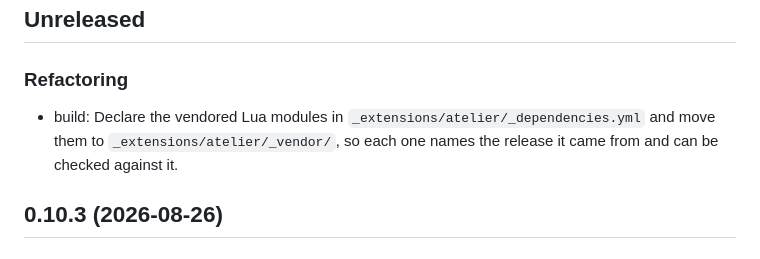
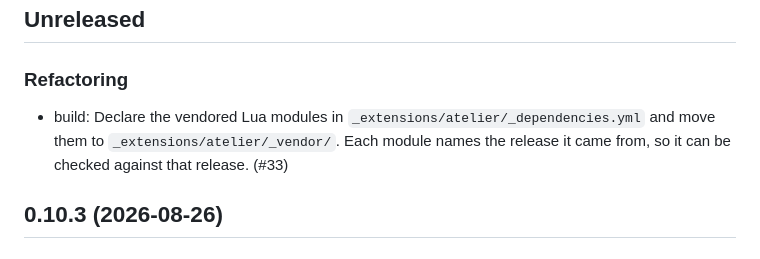
Before and after one commit to mcanouil/quarto-atelier, a Markdown page: CHANGELOG.md, the part around the change. Rendered like a GitHub page.

Commit message:
docs: polish the pending changelog entries (#35)

```diff
--- a/CHANGELOG.md
+++ b/CHANGELOG.md
@@ -4,7 +4,7 @@
 
 ### Refactoring
 
-- build: Declare the vendored Lua modules in `_extensions/atelier/_dependencies.yml` and move them to `_extensions/atelier/_vendor/`, so each one names the release it came from and can be checked against it.
+- build: Declare the vendored Lua modules in `_extensions/atelier/_dependencies.yml` and move them to `_extensions/atelier/_vendor/`. Each module names the release it came from, so it can be checked against that release. (#33)
 
 ## 0.10.3 (2026-08-26)
 
```
